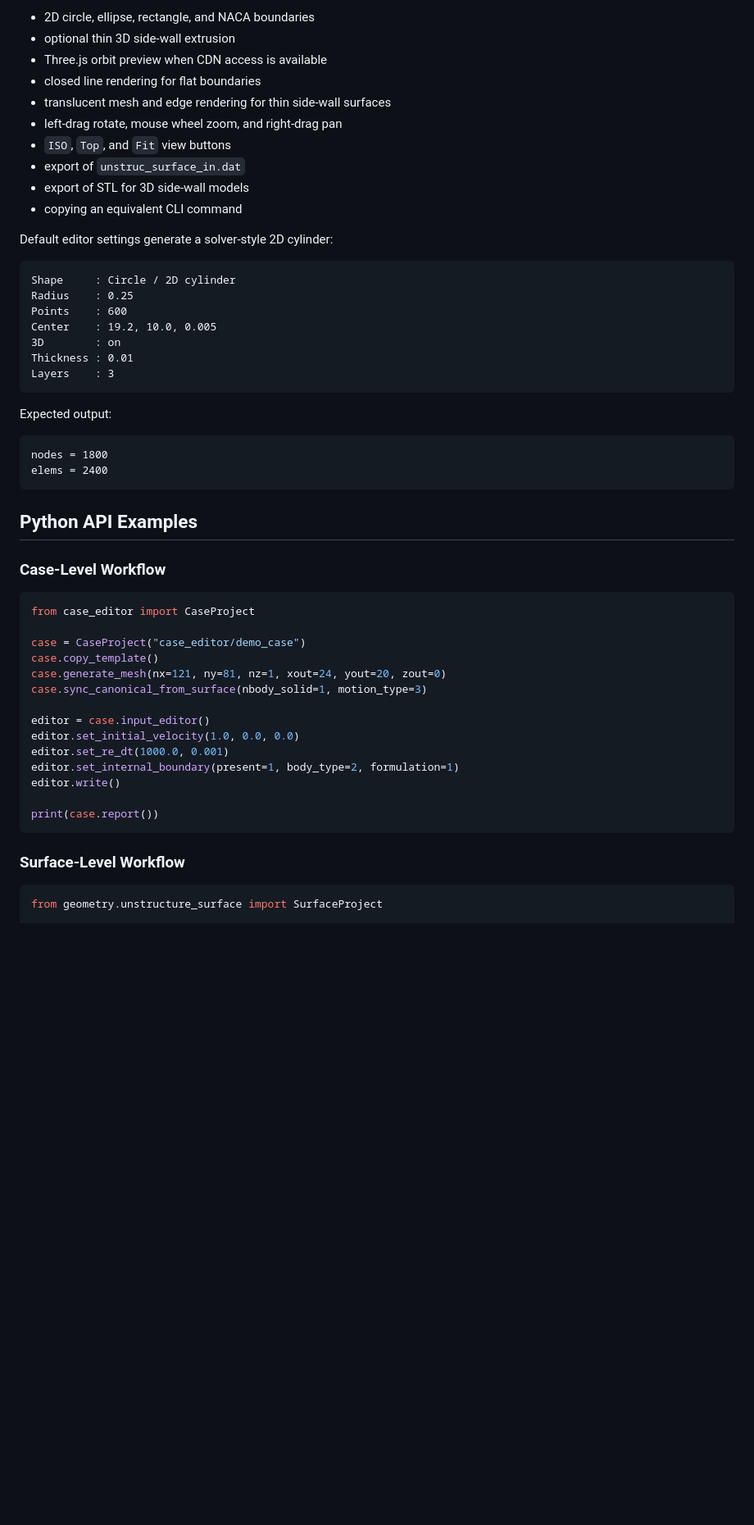
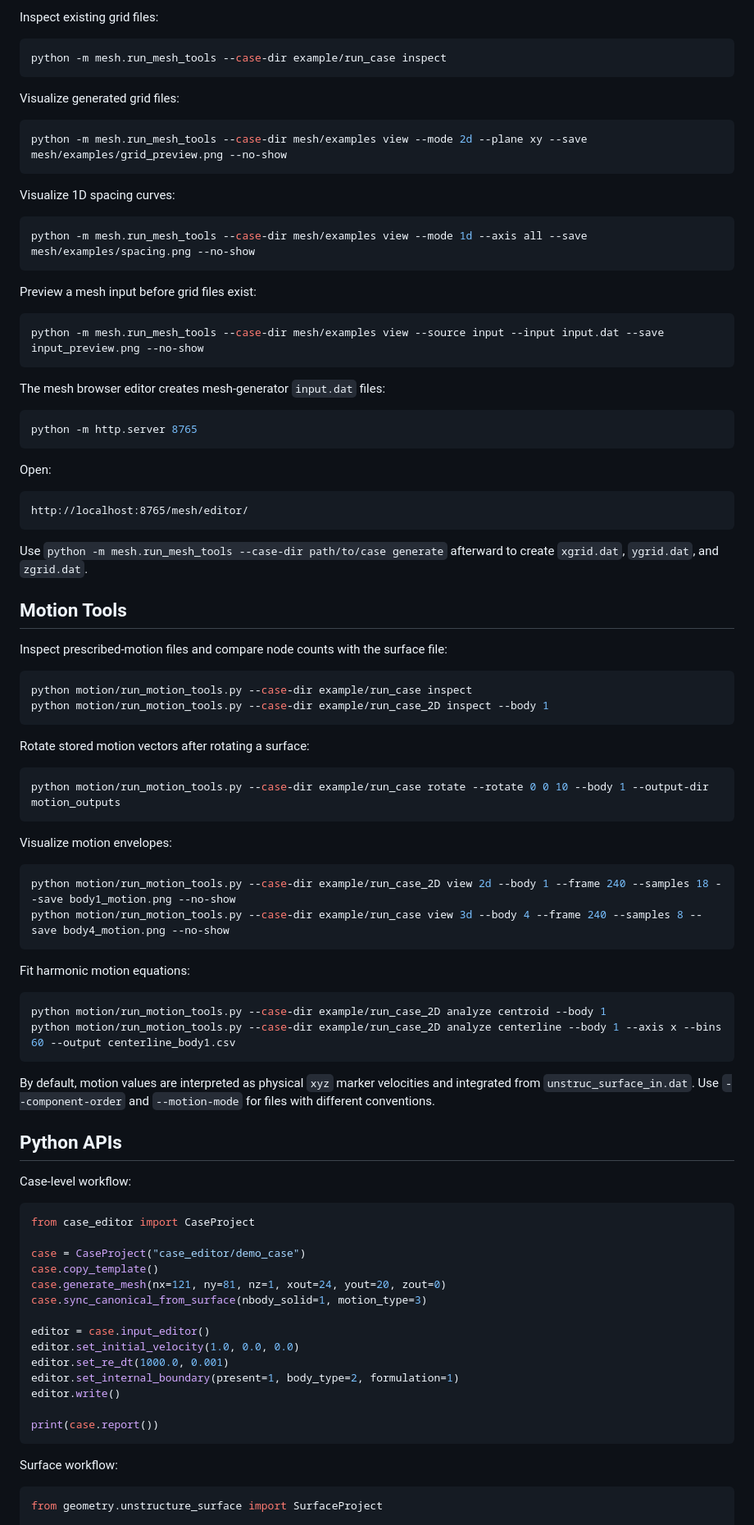
Before and after one commit to ZHBALEX/Picar_Pre, a Markdown page: README.md, the part around one of its changes. Shown at 82% size. GitHub-like rendering; blank space fills up the shorter version.

````diff
--- a/README.md
+++ b/README.md
@@ -379,37 +272,79 @@ The editor supports:
 
-- 2D circle, ellipse, rectangle, and NACA boundaries
-- optional thin 3D side-wall extrusion
-- Three.js orbit preview when CDN access is available
-- closed line rendering for flat boundaries
-- translucent mesh and edge rendering for thin side-wall surfaces
-- left-drag rotate, mouse wheel zoom, and right-drag pan
-- `ISO`, `Top`, and `Fit` view buttons
-- export of `unstruc_surface_in.dat`
-- export of STL for 3D side-wall models
-- copying an equivalent CLI command
+Inspect existing grid files:
 
-Default editor settings generate a solver-style 2D cylinder:
+```powershell
+python -m mesh.run_mesh_tools --case-dir example/run_case inspect
+```
+
+Visualize generated grid files:
+
+```powershell
+python -m mesh.run_mesh_tools --case-dir mesh/examples view --mode 2d --plane xy --save mesh/examples/grid_preview.png --no-show
+```
+
+Visualize 1D spacing curves:
+
+```powershell
+python -m mesh.run_mesh_tools --case-dir mesh/examples view --mode 1d --axis all --save mesh/examples/spacing.png --no-show
+```
+
+Preview a mesh input before grid files exist:
+
+```powershell
+python -m mesh.run_mesh_tools --case-dir mesh/examples view --source input --input input.dat --save input_preview.png --no-show
+```
+
+The mesh browser editor creates mesh-generator `input.dat` files:
+
+```powershell
+python -m http.server 8765
+```
+
+Open:
 
 ```text
-Shape     : Circle / 2D cylinder
-Radius    : 0.25
-Points    : 600
-Center    : 19.2, 10.0, 0.005
-3D        : on
-Thickness : 0.01
-Layers    : 3
+http://localhost:8765/mesh/editor/
 ```
 
-Expected output:
+Use `python -m mesh.run_mesh_tools --case-dir path/to/case generate` afterward
+to create `xgrid.dat`, `ygrid.dat`, and `zgrid.dat`.
 
-```text
-nodes = 1800
-elems = 2400
+## Motion Tools
+
+Inspect prescribed-motion files and compare node counts with the surface file:
+
+```powershell
+python motion/run_motion_tools.py --case-dir example/run_case inspect
+python motion/run_motion_tools.py --case-dir example/run_case_2D inspect --body 1
 ```
 
-## Python API Examples
+Rotate stored motion vectors after rotating a surface:
 
-### Case-Level Workflow
+```powershell
+python motion/run_motion_tools.py --case-dir example/run_case rotate --rotate 0 0 10 --body 1 --output-dir motion_outputs
+```
+
+Visualize motion envelopes:
+
+```powershell
+python motion/run_motion_tools.py --case-dir example/run_case_2D view 2d --body 1 --frame 240 --samples 18 --save body1_motion.png --no-show
+python motion/run_motion_tools.py --case-dir example/run_case view 3d --body 4 --frame 240 --samples 8 --save body4_motion.png --no-show
+```
+
+Fit harmonic motion equations:
+
+```powershell
+python motion/run_motion_tools.py --case-dir example/run_case_2D analyze centroid --body 1
+python motion/run_motion_tools.py --case-dir example/run_case_2D analyze centerline --body 1 --axis x --bins 60 --output centerline_body1.csv
+```
+
+By default, motion values are interpreted as physical `xyz` marker velocities
+and integrated from `unstruc_surface_in.dat`. Use `--component-order` and
+`--motion-mode` for files with different conventions.
+
+## Python APIs
+
+Case-level workflow:
 
 ```python
 from case_editor import CaseProject
@@ -428,7 +363,7 @@ editor.write()
 print(case.report())
 ```
 
-### Surface-Level Workflow
+Surface workflow:
 
 ```python
 from geometry.unstructure_surface import SurfaceProject
````
Also changed, not shown: other parts of README.md (+151 -240 lines).
